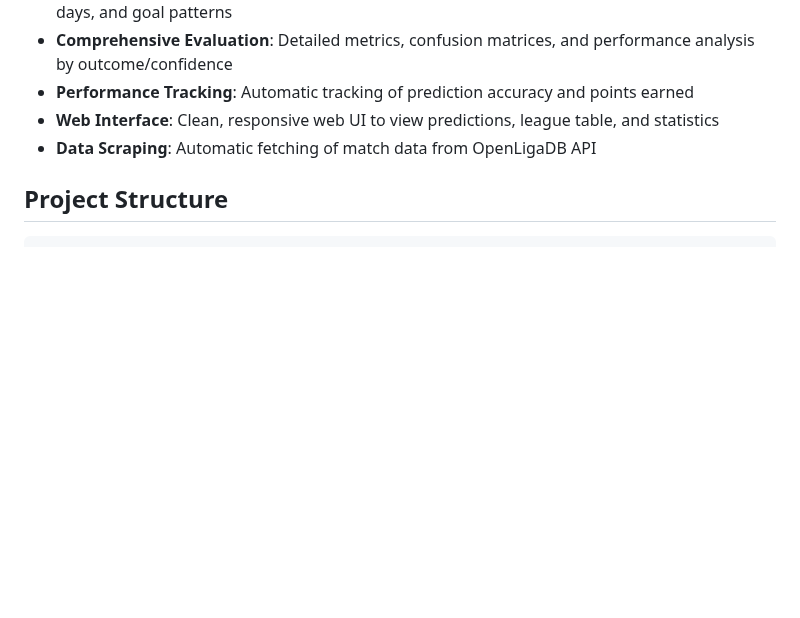
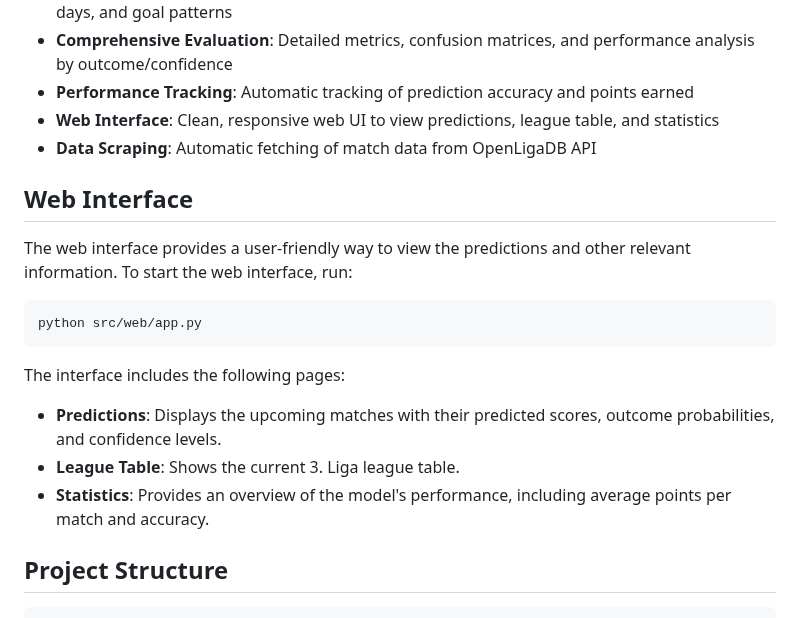
Before and after one commit to stegra05/kicktipp-predictor, a Markdown page: README.md, the part around one of its changes. Rendered like a GitHub page; blank space fills up the shorter version.

````diff
--- a/README.md
+++ b/README.md
@@ -76,6 +116,16 @@ The `predict.py` script has several options to customize your predictions:
 - **Performance Tracking**: Automatic tracking of prediction accuracy and points earned
 - **Web Interface**: Clean, responsive web UI to view predictions, league table, and statistics
 - **Data Scraping**: Automatic fetching of match data from OpenLigaDB API
+
+## Web Interface
+The web interface provides a user-friendly way to view the predictions and other relevant information. To start the web interface, run:
+```bash
+python src/web/app.py
+```
+The interface includes the following pages:
+-   **Predictions**: Displays the upcoming matches with their predicted scores, outcome probabilities, and confidence levels.
+-   **League Table**: Shows the current 3. Liga league table.
+-   **Statistics**: Provides an overview of the model's performance, including average points per match and accuracy.
 
 ## Project Structure
 ```
````
Also changed, not shown: other parts of README.md (+62 -22 lines), PROJECT_SUMMARY.md (+0 -1 lines).
